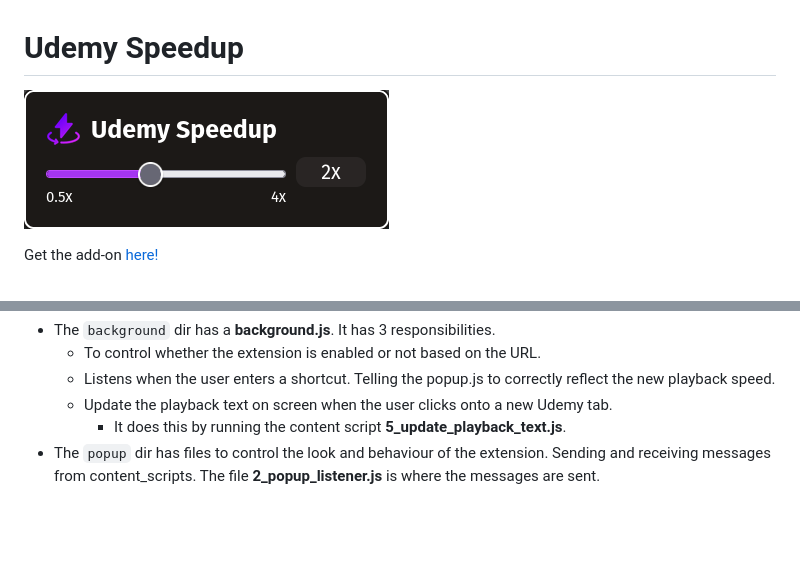
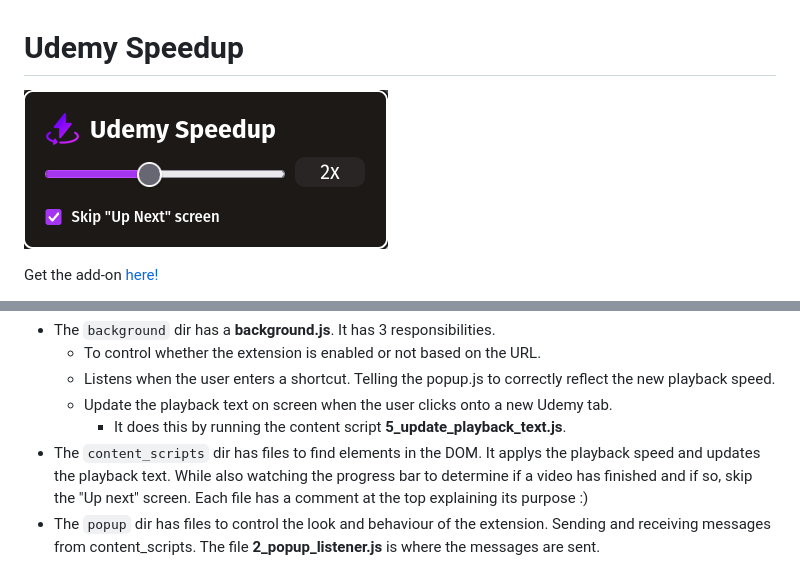
Before and after one commit to thecodeofdaniel/UdemySpeedup, a Markdown page: README.md, 2 parts joined by grey strips. Drawn GitHub-style; pictures changed too: imgs/extension.png; blank space fills up the shorter version.

Commit message:
Add option to skip "Up Next" screen

```diff
--- a/README.md
+++ b/README.md
@@ -58,4 +58,5 @@ You'll get the structure of the project. Let's run it down.
   - Listens when the user enters a shortcut. Telling the popup.js to correctly reflect the new playback speed.
   - Update the playback text on screen when the user clicks onto a new Udemy tab.
     - It does this by running the content script **5_update_playback_text.js**.
+- The `content_scripts` dir has files to find elements in the DOM. It applys the playback speed and updates the playback text. While also watching the progress bar to determine if a video has finished and if so, skip the "Up next" screen. Each file has a comment at the top explaining its purpose :)
 - The `popup` dir has files to control the look and behaviour of the extension. Sending and receiving messages from content_scripts. The file **2_popup_listener.js** is where the messages are sent.
```
Also changed, not shown: 7 other files.
